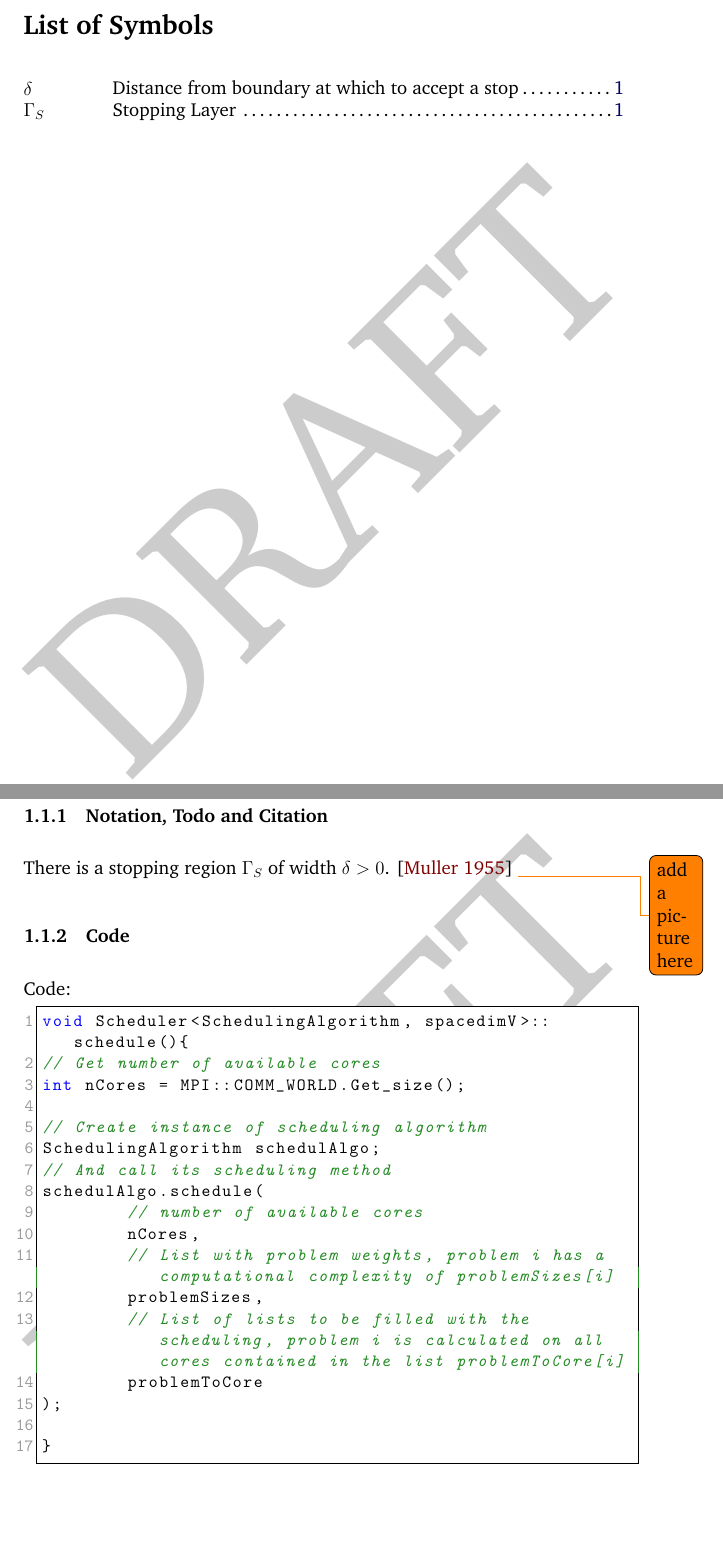
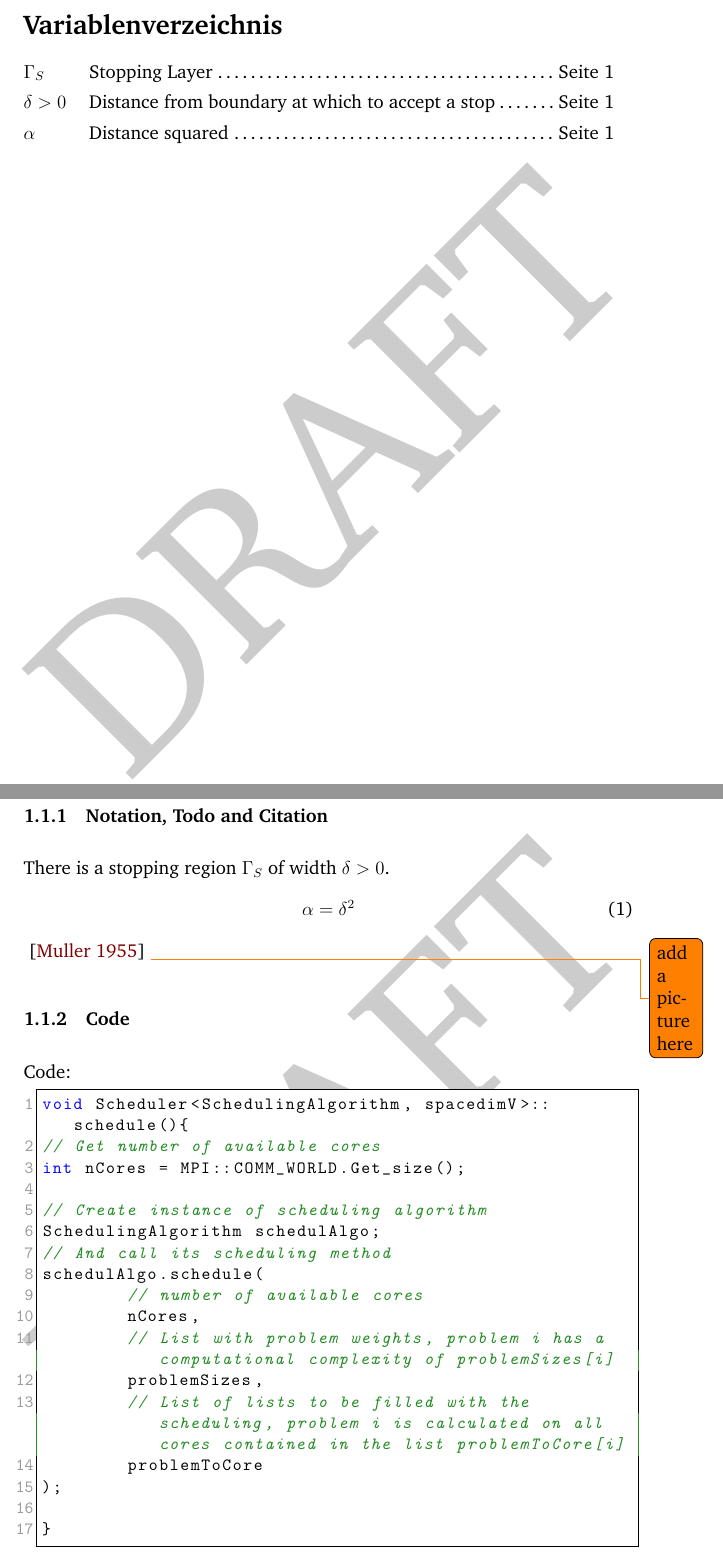
Before and after one commit to shaerdi/thesistemplate, a LaTeX thesis (thesis.tex, which reads Chapters/exampleCode.tex, include.tex, macros.tex): two parts of pages 4 and 5 of 8, joined at a grey line, cut at the place of the change, the shorter picture padded with empty space. Compiled offline with pdfLaTeX.

Commit message:
Changed list of symbols to use nomenclature instead

```diff
--- a/Chapters/exampleCode.tex
+++ b/Chapters/exampleCode.tex
@@ -6,7 +6,11 @@
 
 \subsubsection{Notation, Todo and Citation}
 \label{notation}
-There is a stopping region $\Gamma_S$ \newnot{symbol:GammaS} of width $\delta>0$. \newnot{symbol:delta}
+There is a stopping region \nom{$\Gamma_S$}{Stopping Layer} of width \nom[sortindex]{$\delta>0$}{Distance from boundary at which to accept a stop}.
+\begin{equation}
+    \alpha = \delta^2
+\end{equation}
+\nomenclature[z]{$\alpha$}{Distance squared}
 \cite{Muller}
 \todo{add a picture here}
 
--- a/include.tex
+++ b/include.tex
@@ -82,6 +82,12 @@
   stringstyle=\color[rgb]{0.627,0.126,0.941},
 }
 
+
+% Nomenclature
+\usepackage[refpage, german]{nomencl}
+\makenomenclature
+\renewcommand{\pagedeclaration}[1]{\dotfill\makebox[4em][l]{Seite #1}}
+
 %% Customizations
 \newenvironment{packed_item}{
 \vspace{-2mm}
--- a/macros.tex
+++ b/macros.tex
@@ -78,3 +78,9 @@
 \def\listofsymbols{\input{symbols} \clearpage}
 \def\addsymbol #1: #2#3{$#1$ \> \parbox{115mm}{#2 \dotfill \pageref{#3}}\\}
 \def\newnot#1{\label{#1}}
+
+\newcommand*{\nom}[3][\empty]{%%% \empty: Standardwert des optionalen Parameters
+  \ifthenelse{\equal{#1}{\empty}}%
+    {#2\nomenclature{#2}{#3}}%
+    {#2\nomenclature[#1]{#2}{#3}}%
+}
--- a/thesis.tex
+++ b/thesis.tex
@@ -33,4 +33,3 @@ urlcolor=linkcol %couleur des liens pour les url
 \newpage
 \tableofcontents
 \newpage
-\section*{List of Symbols\hfill}% \addcontentsline{toc}{chapter}{List of Symbols}
```
Also changed, not shown: Makefile, thesis.tex (5 more changed lines).
